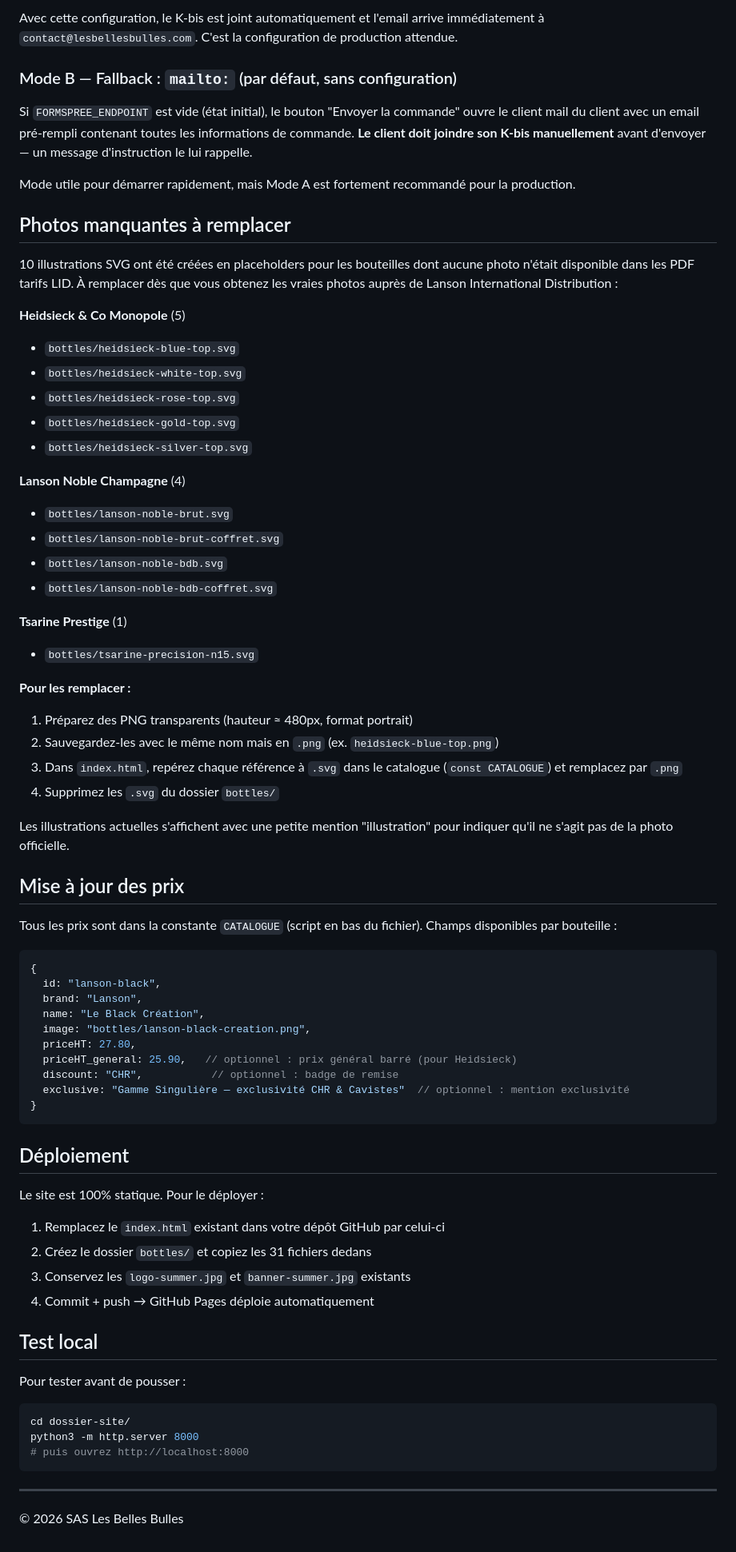
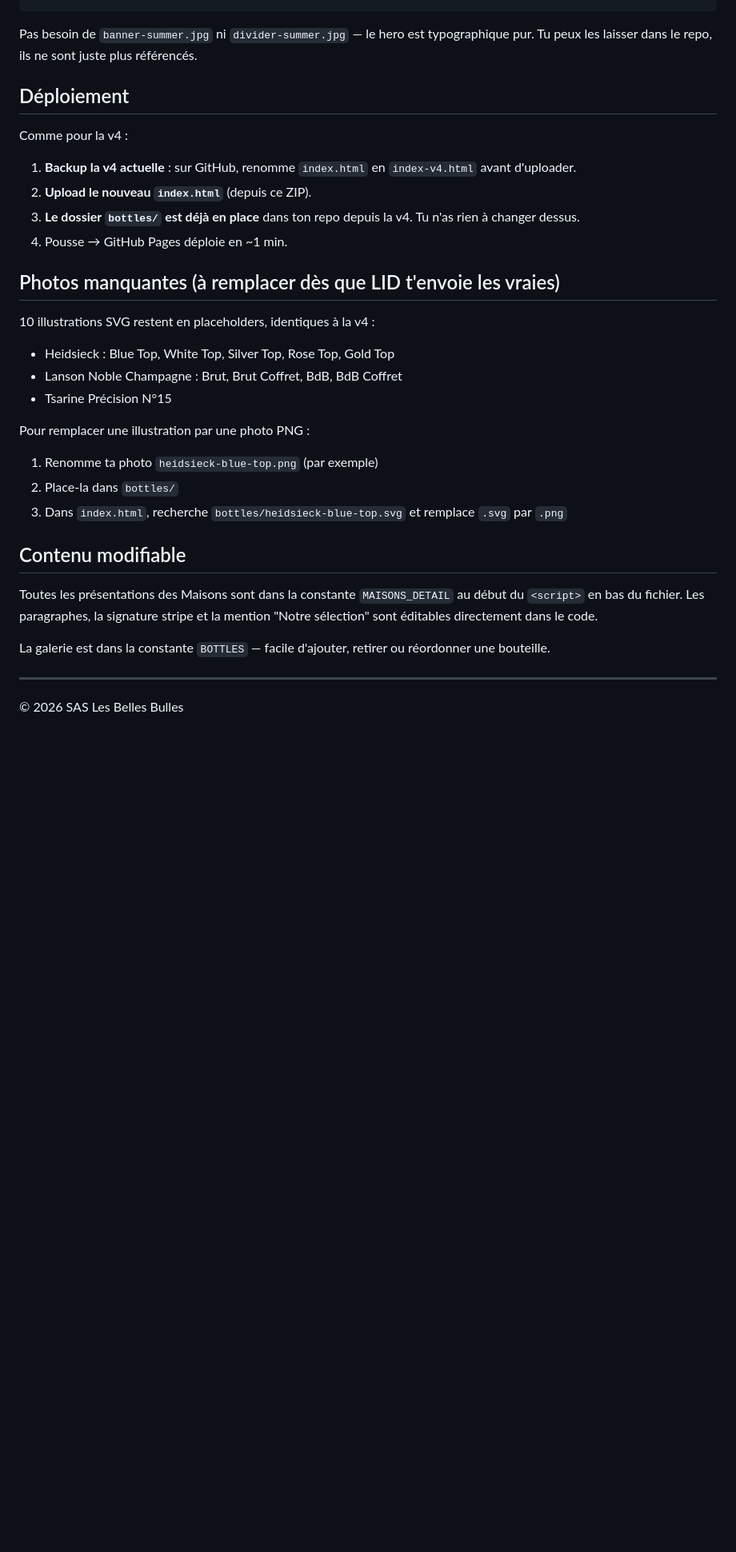
Before and after one commit to LesBellesBulles/lesbellesbulles-site, a Markdown page: README.md, the part around one of its changes. Shown at 80% size. GitHub-like rendering; blank space fills up the shorter version.

````diff
--- a/README.md
+++ b/README.md
@@ -75,73 +37,31 @@ Le formulaire de commande peut fonctionner en deux modes :
-Avec cette configuration, le K-bis est joint automatiquement et l'email arrive immédiatement à `contact@lesbellesbulles.com`. C'est la configuration de production attendue.
-
-### Mode B — Fallback : `mailto:` (par défaut, sans configuration)
-
-Si `FORMSPREE_ENDPOINT` est vide (état initial), le bouton "Envoyer la commande" ouvre le client mail du client avec un email pré-rempli contenant toutes les informations de commande. **Le client doit joindre son K-bis manuellement** avant d'envoyer — un message d'instruction le lui rappelle.
-
-Mode utile pour démarrer rapidement, mais Mode A est fortement recommandé pour la production.
-
-## Photos manquantes à remplacer
-
-10 illustrations SVG ont été créées en placeholders pour les bouteilles dont aucune photo n'était disponible dans les PDF tarifs LID. À remplacer dès que vous obtenez les vraies photos auprès de Lanson International Distribution :
-
-**Heidsieck & Co Monopole** (5)
-- `bottles/heidsieck-blue-top.svg`
-- `bottles/heidsieck-white-top.svg`
-- `bottles/heidsieck-rose-top.svg`
-- `bottles/heidsieck-gold-top.svg`
-- `bottles/heidsieck-silver-top.svg`
-
-**Lanson Noble Champagne** (4)
-- `bottles/lanson-noble-brut.svg`
-- `bottles/lanson-noble-brut-coffret.svg`
-- `bottles/lanson-noble-bdb.svg`
-- `bottles/lanson-noble-bdb-coffret.svg`
-
-**Tsarine Prestige** (1)
-- `bottles/tsarine-precision-n15.svg`
-
-**Pour les remplacer :**
-1. Préparez des PNG transparents (hauteur ≈ 480px, format portrait)
-2. Sauvegardez-les avec le même nom mais en `.png` (ex. `heidsieck-blue-top.png`)
-3. Dans `index.html`, repérez chaque référence à `.svg` dans le catalogue (`const CATALOGUE`) et remplacez par `.png`
-4. Supprimez les `.svg` du dossier `bottles/`
-
-Les illustrations actuelles s'affichent avec une petite mention "illustration" pour indiquer qu'il ne s'agit pas de la photo officielle.
-
-## Mise à jour des prix
-
-Tous les prix sont dans la constante `CATALOGUE` (script en bas du fichier). Champs disponibles par bouteille :
-
-```js
-{
-  id: "lanson-black",
-  brand: "Lanson",
-  name: "Le Black Création",
-  image: "bottles/lanson-black-creation.png",
-  priceHT: 27.80,
-  priceHT_general: 25.90,   // optionnel : prix général barré (pour Heidsieck)
-  discount: "CHR",           // optionnel : badge de remise
-  exclusive: "Gamme Singulière — exclusivité CHR & Cavistes"  // optionnel : mention exclusivité
-}
-```
+Pas besoin de `banner-summer.jpg` ni `divider-summer.jpg` — le hero est typographique pur. Tu peux les laisser dans le repo, ils ne sont juste plus référencés.
 
 ## Déploiement
 
-Le site est 100% statique. Pour le déployer :
+Comme pour la v4 :
 
-1. Remplacez le `index.html` existant dans votre dépôt GitHub par celui-ci
-2. Créez le dossier `bottles/` et copiez les 31 fichiers dedans
-3. Conservez les `logo-summer.jpg` et `banner-summer.jpg` existants
-4. Commit + push → GitHub Pages déploie automatiquement
+1. **Backup la v4 actuelle** : sur GitHub, renomme `index.html` en `index-v4.html` avant d'uploader.
+2. **Upload le nouveau `index.html`** (depuis ce ZIP).
+3. **Le dossier `bottles/` est déjà en place** dans ton repo depuis la v4. Tu n'as rien à changer dessus.
+4. Pousse → GitHub Pages déploie en ~1 min.
 
-## Test local
+## Photos manquantes (à remplacer dès que LID t'envoie les vraies)
 
-Pour tester avant de pousser :
-```bash
-cd dossier-site/
-python3 -m http.server 8000
-# puis ouvrez http://localhost:8000
-```
+10 illustrations SVG restent en placeholders, identiques à la v4 :
+- Heidsieck : Blue Top, White Top, Silver Top, Rose Top, Gold Top
+- Lanson Noble Champagne : Brut, Brut Coffret, BdB, BdB Coffret
+- Tsarine Précision N°15
+
+Pour remplacer une illustration par une photo PNG :
+1. Renomme ta photo `heidsieck-blue-top.png` (par exemple)
+2. Place-la dans `bottles/`
+3. Dans `index.html`, recherche `bottles/heidsieck-blue-top.svg` et remplace `.svg` par `.png`
+
+## Contenu modifiable
+
+Toutes les présentations des Maisons sont dans la constante `MAISONS_DETAIL` au début du `<script>` en bas du fichier. Les paragraphes, la signature stripe et la mention "Notre sélection" sont éditables directement dans le code.
+
+La galerie est dans la constante `BOTTLES` — facile d'ajouter, retirer ou réordonner une bouteille.
 
 ---
 
````
Also changed, not shown: other parts of README.md (+29 -67 lines).
